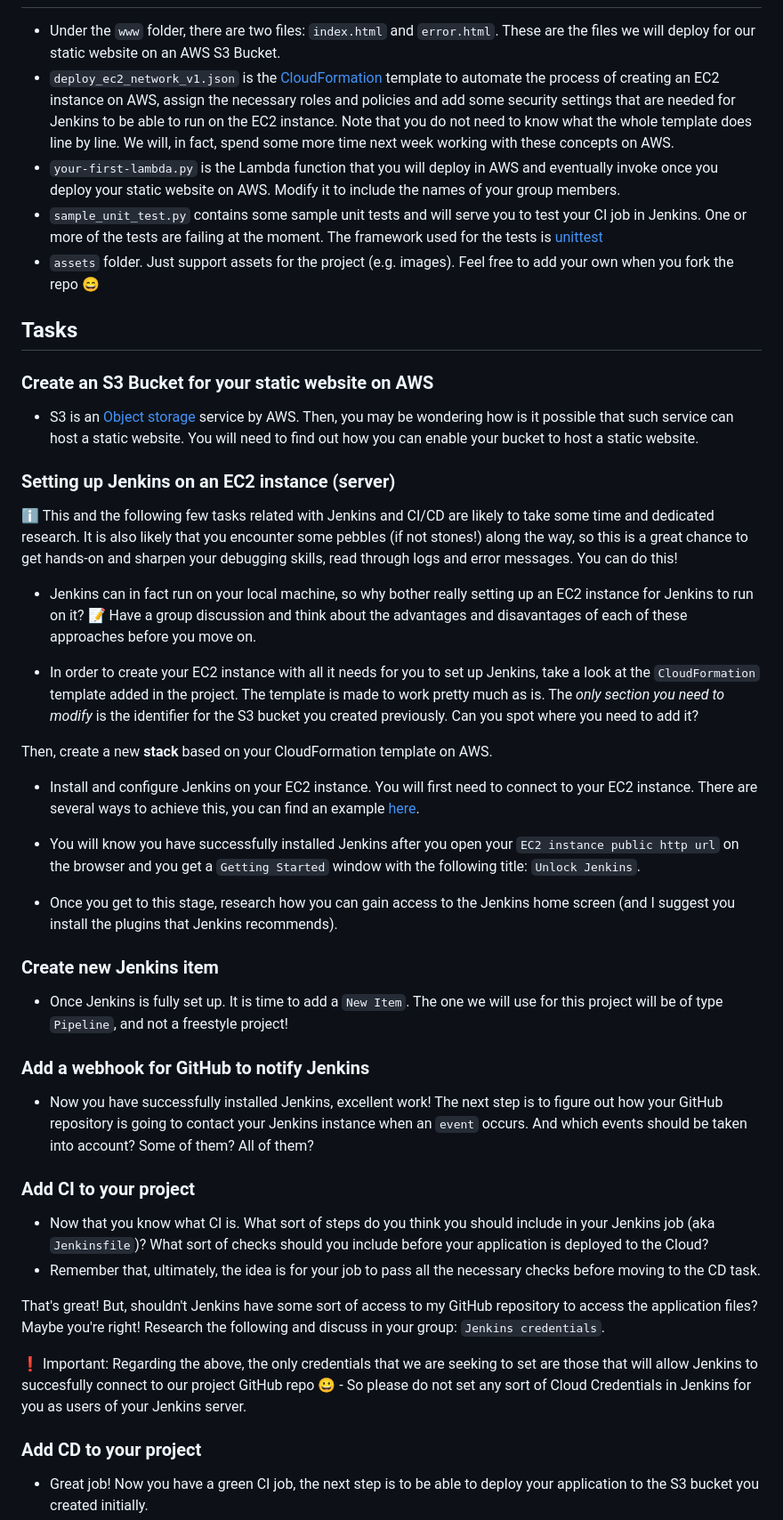
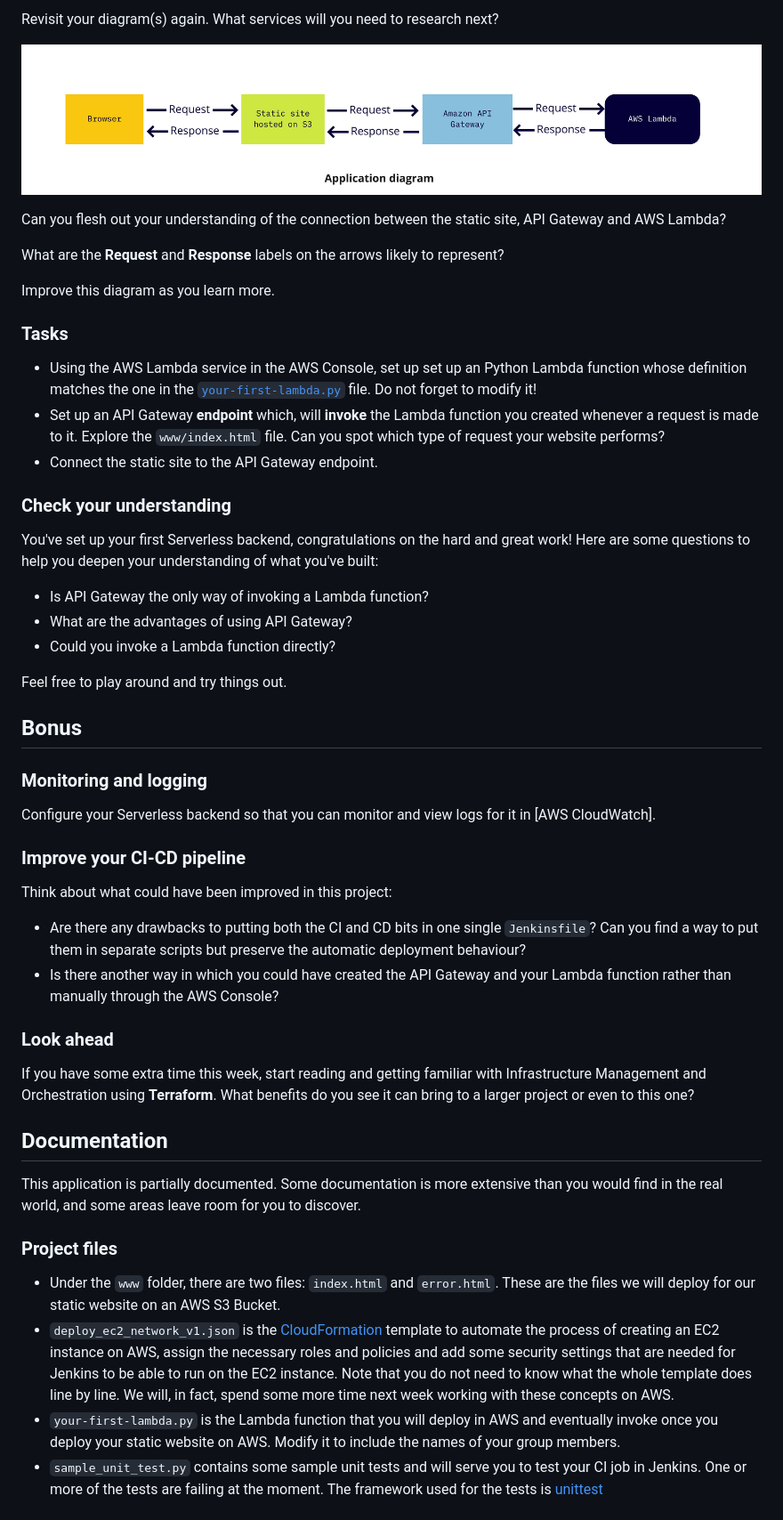
Before and after one commit to Sabirah42/Serverless_CICD, a Markdown page: README.md, the part around the change printed below. Shown: that part at 89% size. Drawn GitHub-style; pictures changed too: assets/application_diagram.jpg (added).

```diff
--- a/README.md
+++ b/README.md
@@ -10,48 +113,56 @@ This repository provides a skeleton with some files in order for you to get star
+Revisit your diagram(s) again.
+What services will you need to research next?
+
+![Application diagram](assets/application_diagram.jpg?raw=true "Application diagram")
+
+Can you flesh out your understanding of the connection between the static site, API Gateway and AWS Lambda?
+
+What are the **Request** and **Response** labels on the arrows likely to represent?
+
+Improve this diagram as you learn more.
+
+### Tasks
+
+- Using the AWS Lambda service in the AWS Console, set up set up an Python Lambda function whose definition matches the one in the [`your-first-lambda.py`](your-first-lambda.py) file. Do not forget to modify it!
+- Set up an API Gateway **endpoint** which, will **invoke** the Lambda function you created whenever a request is made to it. Explore the `www/index.html` file. Can you spot which type of request your website performs?
+- Connect the static site to the API Gateway endpoint.
+
+### Check your understanding
+
+You've set up your first Serverless backend, congratulations on the hard and great work!
+Here are some questions to help you deepen your understanding of what you've built:
+
+- Is API Gateway the only way of invoking a Lambda function?
+- What are the advantages of using API Gateway?
+- Could you invoke a Lambda function directly?
+
+Feel free to play around and try things out.
+
+## Bonus
+
+### Monitoring and logging
+
+Configure your Serverless backend so that you can monitor and view logs for it in [AWS CloudWatch].
+
+### Improve your CI-CD pipeline
+
+Think about what could have been improved in this project:
+
+- Are there any drawbacks to putting both the CI and CD bits in one single `Jenkinsfile`? Can you find a way to put them in separate scripts but preserve the automatic deployment behaviour?
+- Is there another way in which you could have created the API Gateway and your Lambda function rather than manually through the AWS Console?
+
+### Look ahead
+
+If you have some extra time this week, start reading and getting familiar with Infrastructure Management and Orchestration using **Terraform**.
+What benefits do you see it can bring to a larger project or even to this one?
+
+## Documentation
+
+This application is partially documented. Some documentation is more extensive than you would find in the real world, and some areas leave room for you to discover.
+
+### Project files
 
 - Under the `www` folder, there are two files: `index.html` and `error.html`. These are the files we will deploy for our static website on an AWS S3 Bucket.
 - `deploy_ec2_network_v1.json` is the [CloudFormation](https://docs.aws.amazon.com/AWSCloudFormation/latest/UserGuide/Welcome.html) template to automate the process of creating an EC2 instance on AWS, assign the necessary roles and policies and add some security settings that are needed for Jenkins to be able to run on the EC2 instance. Note that you do not need to know what the whole template does line by line. We will, in fact, spend some more time next week working with these concepts on AWS.
 - `your-first-lambda.py` is the Lambda function that you will deploy in AWS and eventually invoke once you deploy your static website on AWS. Modify it to include the names of your group members.
 - `sample_unit_test.py` contains some sample unit tests and will serve you to test your CI job in Jenkins. One or more of the tests are failing at the moment. The framework used for the tests is [unittest](https://docs.python.org/3/library/unittest.html)
-- `assets` folder. Just support assets for the project (e.g. images). Feel free to add your own when you fork the repo :smile:
-
-## Tasks
-
-### Create an S3 Bucket for your static website on AWS
-- S3 is an [Object storage](https://cloud.netapp.com/blog/block-storage-vs-object-storage-cloud) service by AWS. Then, you may be wondering how is it possible that such service can host a static website. You will need to find out how you can enable your bucket to host a static website.
-
-### Setting up Jenkins on an EC2 instance (server)
-
-:information_source: This and the following few tasks related with Jenkins and CI/CD are likely to take some time and dedicated research. It is also likely that you encounter some pebbles (if not stones!) along the way, so this is a great chance to get hands-on and sharpen your debugging skills, read through logs and error messages. You can do this!
-
-- Jenkins can in fact run on your local machine, so why bother really setting up an EC2 instance for Jenkins to run on it?
-:pencil: Have a group discussion and think about the advantages and disavantages of each of these approaches before you move on.
-
-- In order to create your EC2 instance with all it needs for you to set up Jenkins, take a look at the `CloudFormation` template added in the project. The template is made to work pretty much as is. The *only section you need to modify* is the identifier for the S3 bucket you created previously. Can you spot where you need to add it?
-
-Then, create a new **stack** based on your CloudFormation template on AWS.
-
-- Install and configure Jenkins on your EC2 instance. You will first need to connect to your EC2 instance. There are several ways to achieve this, you can find an example [here](#supporting-materials).
-
-- You will know you have successfully installed Jenkins after you open your `EC2 instance public http url` on the browser and you get a `Getting Started` window with the following title: `Unlock Jenkins`.
-
-- Once you get to this stage, research how you can gain access to the Jenkins home screen (and I suggest you install the plugins that Jenkins recommends).
-
-### Create new Jenkins item
-
-- Once Jenkins is fully set up. It is time to add a `New Item`. The one we will use for this project will be of type `Pipeline`, and not a freestyle project!
-
-### Add a webhook for GitHub to notify Jenkins
-
-- Now you have successfully installed Jenkins, excellent work! The next step is to figure out how your GitHub repository is going to contact your Jenkins instance when an `event` occurs. And which events should be taken into account? Some of them? All of them?
-
-### Add CI to your project
-- Now that you know what CI is. What sort of steps do you think you should include in your Jenkins job (aka `Jenkinsfile`)? What sort of checks should you include before your application is deployed to the Cloud?
-- Remember that, ultimately, the idea is for your job to pass all the necessary checks before moving to the CD task.
-
-That's great! But, shouldn't Jenkins have some sort of access to my GitHub repository to access the application files? Maybe you're right! Research the following and discuss in your group: `Jenkins credentials`.
-
-:exclamation: Important: Regarding the above, the only credentials that we are seeking to set are those that will allow Jenkins to succesfully connect to our project GitHub repo :grinning: - So please do not set any sort of Cloud Credentials in Jenkins for you as users of your Jenkins server.
-
-### Add CD to your project
-- Great job! Now you have a green CI job, the next step is to be able to deploy your application to the S3 bucket you created initially.
-
```
Also changed, not shown: other parts of README.md (+110 -35 lines), assets/deployment_process_diagram.jpg (added), assets/week2-serverless-cicd.jpg (deleted).
